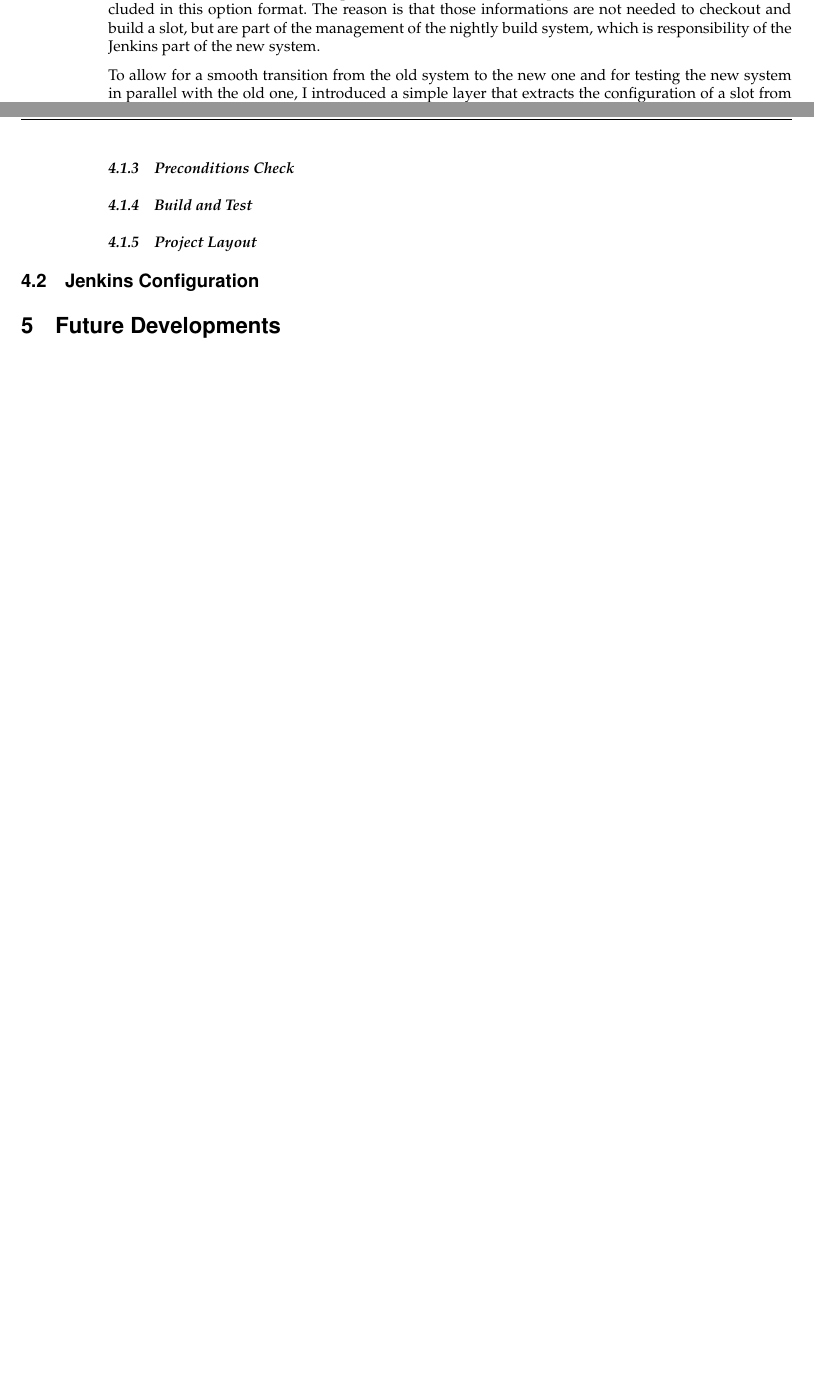
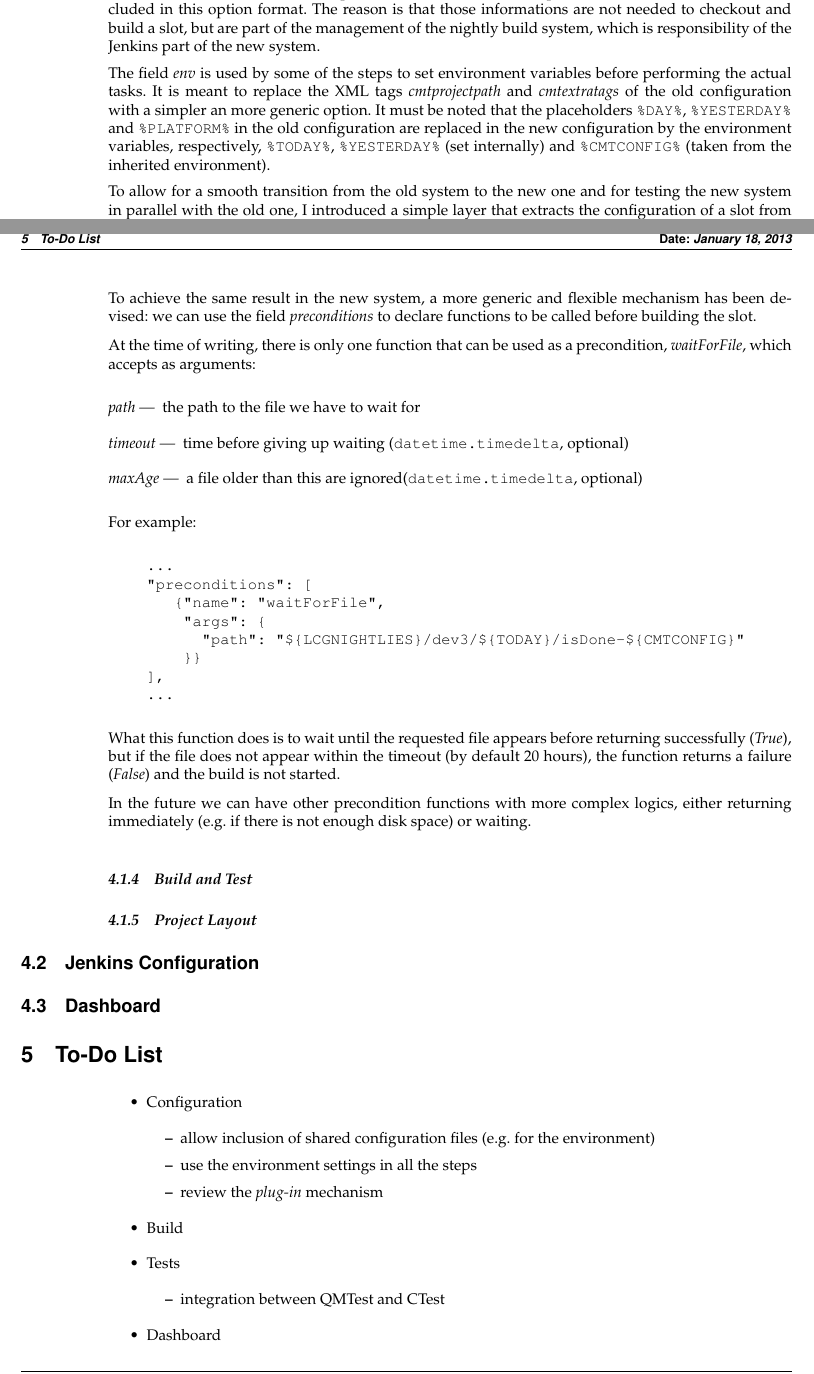
Before and after one commit to LHCbDev/lhcbpr2all, a LaTeX document (docs/note/note.tex): two parts of pages 6 and 8 of 8 before the commit and two parts of pages 6 and 8 of 9 after it, joined at a grey line, cut so that both start at the same text, the shorter picture padded with empty space. Compiled offline with pdfLaTeX.

Commit message:
docs: filled the 'precondition check' section

```diff
--- a/docs/note/note.tex
+++ b/docs/note/note.tex
@@ -202,6 +202,15 @@ those informations are not needed to checkout and build a slot, but are part of
 the management of the nightly build system, which is responsibility of the
 Jenkins part of the new system.
 
+The field \emph{env} is used by some of the steps to set environment variables
+before performing the actual tasks.  It is meant to replace the XML tags
+\emph{cmtprojectpath} and \emph{cmtextratags} of the old configuration with a
+simpler an more generic option.  It must be noted that the placeholders
+\texttt{\%DAY\%}, \texttt{\%YESTERDAY\%} and \texttt{\%PLATFORM\%} in the old
+configuration are replaced in the new configuration by the environment
+variables, respectively, \texttt{\%TODAY\%}, \texttt{\%YESTERDAY\%} (set
+internally) and \texttt{\%CMTCONFIG\%} (taken from the inherited environment).
+
 To allow for a smooth transition from the old system to the new one and for
 testing the new system in parallel with the old one, I introduced a simple layer
 that extracts the configuration of a slot from the XML configuration and
@@ -310,3 +324,37 @@ possible in the old system, this feature was never used or needed.
+To achieve the same result in the new system, a more generic and flexible
+mechanism has been devised: we can use the field \emph{preconditions} to declare
+functions to be called before building the slot.
+
+At the time of writing, there is only one function that can be used as a
+precondition, \emph{waitForFile}, which accepts as arguments:
+\begin{description}
+  \item[path] the path to the file we have to wait for
+  \item[timeout] time before giving up waiting (\texttt{datetime.timedelta},
+  optional)
+  \item[maxAge] a file older than this are ignored(\texttt{datetime.timedelta},
+  optional)
+\end{description}
+For example:
+\begin{quote}
+\begin{verbatim}
+...
+"preconditions": [
+   {"name": "waitForFile",
+    "args": {
+      "path": "${LCGNIGHTLIES}/dev3/${TODAY}/isDone-${CMTCONFIG}"
+    }}
+],
+...
+\end{verbatim}
+\end{quote}
+What this function does is to wait until the requested file appears before
+returning successfully (\emph{True}), but if the file does not appear within the
+timeout (by default 20 hours), the function returns a failure (\emph{False}) and
+the build is not started.
+
+In the future we can have other precondition functions with more complex logics,
+either returning immediately (e.g. if there is not enough disk space) or
+waiting.
 
 \subsubsection{Build and Test}
 
@@ -316,7 +364,24 @@ possible in the old system, this feature was never used or needed.
 
 \subsection{Jenkins Configuration}
 
-\section{Future Developments}
+\subsection{Dashboard}
+
+\section{To-Do List}
+\begin{itemize}
+  \item Configuration
+  \begin{itemize}
+    \item allow inclusion of shared configuration files (e.g. for the
+environment)
+    \item use the environment settings in all the steps
+    \item review the \emph{plug-in} mechanism
+  \end{itemize}
+  \item Build
+  \item Tests
+  \begin{itemize}
+    \item integration between QMTest and CTest
+  \end{itemize}
+  \item Dashboard
+\end{itemize}
 
 
 %\section{Instructions for Managers}
```
Also changed, not shown: docs/note/note.tex (5 more changed lines).
